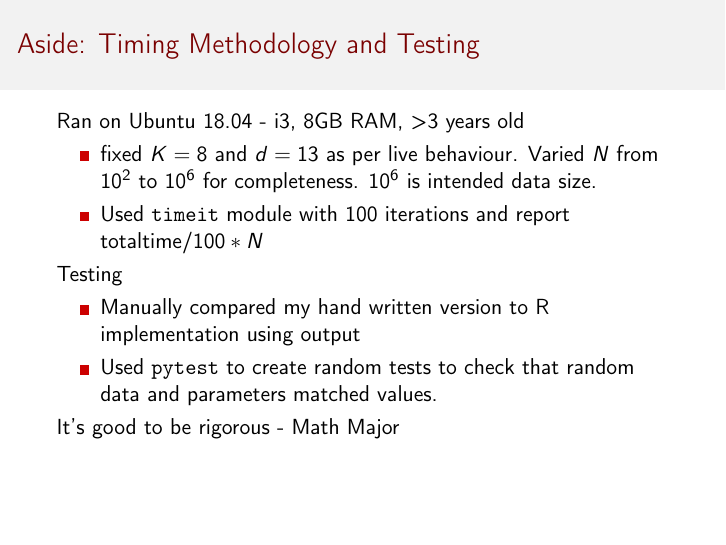
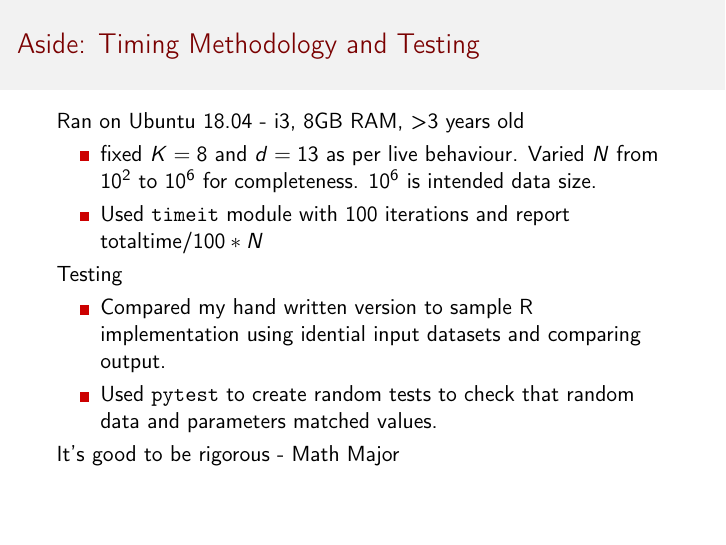
Before and after one commit to nayyarv/PyCudaIntro, LaTeX slides (Talk/pressi.tex): page 10 of 25. Compiled offline with pdfLaTeX.

Commit message:
Last touch up

```diff
--- a/Talk/pressi.tex
+++ b/Talk/pressi.tex
@@ -172,7 +172,7 @@ Ran on Ubuntu 18.04 - i3, 8GB RAM, >3 years old
 \end{itemize}
 Testing
 \begin{itemize}
-    \item Manually compared my hand written version to R implementation using output
+    \item Compared my hand written version to sample R implementation using idential input datasets and comparing output.
     \item Used \texttt{pytest} to create random tests to check that random data and parameters matched values.
 \end{itemize}
 It's good to be rigorous - Math Major
```
Also changed, not shown: Talk/pressi.pdf.
